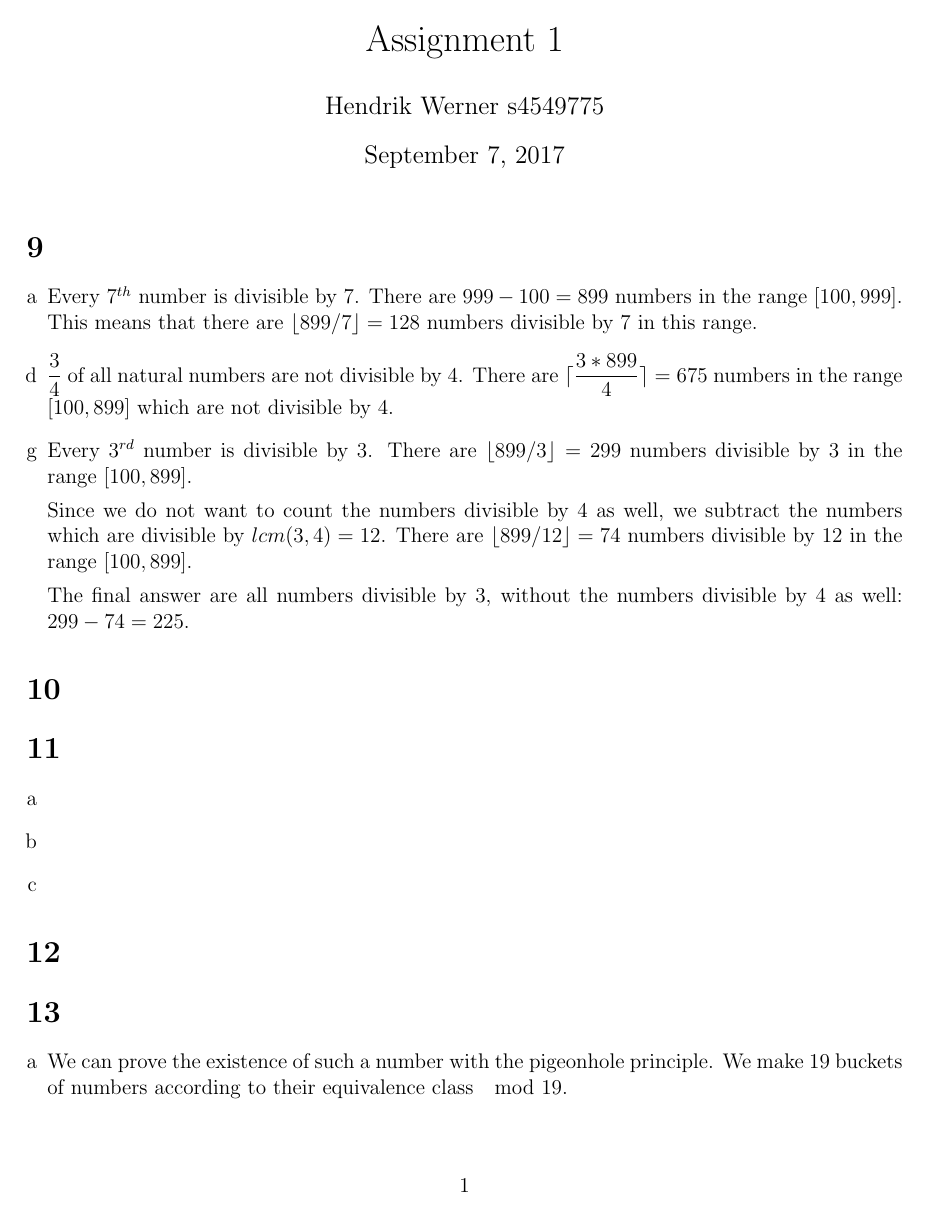
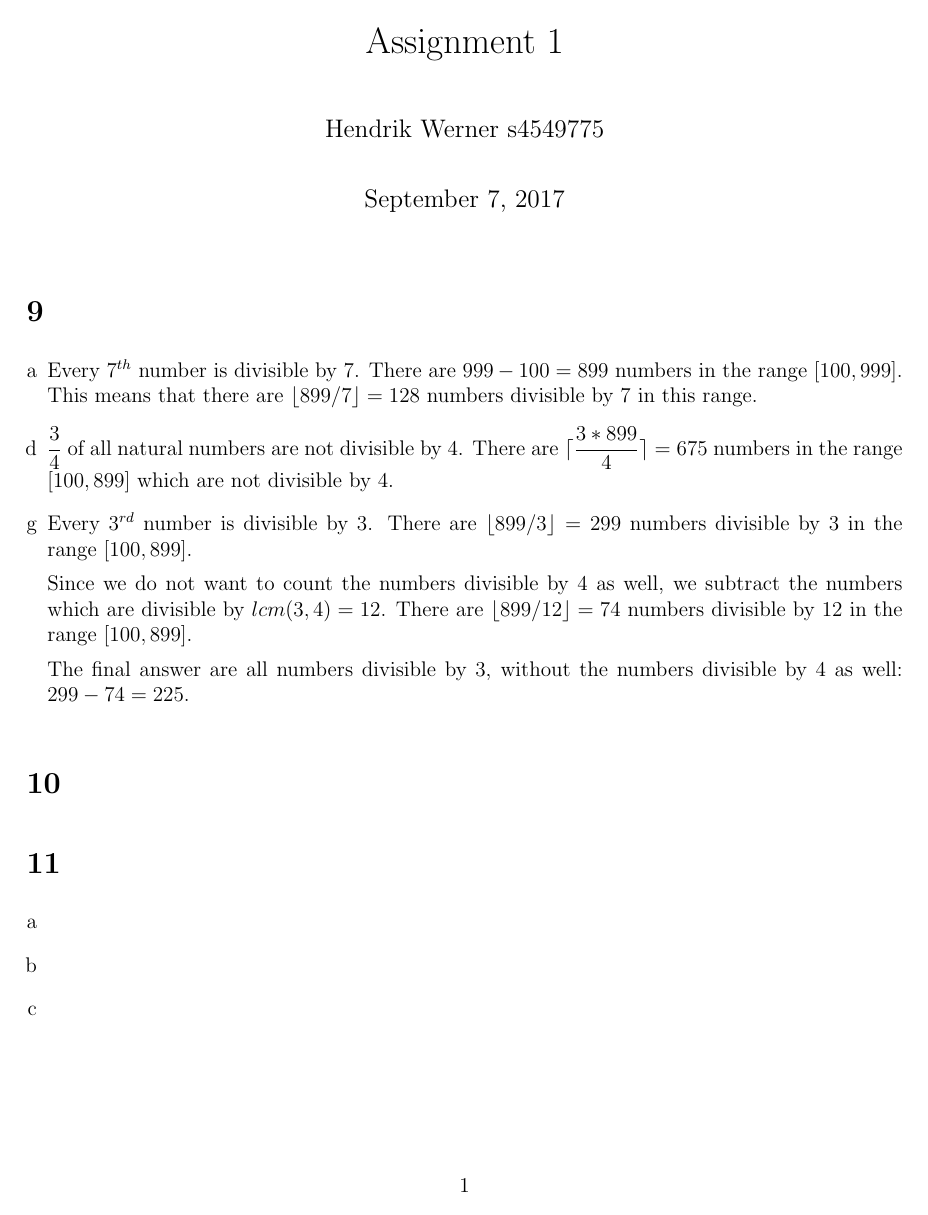
Before and after one commit to Combinatoriek/assignment1, a LaTeX problem sheet (assignment1_s4549775.tex): page 1 of 5. Compiled offline with pdfLaTeX.

Commit message:
Improve paragraph rendering.

```diff
--- a/assignment1_s4549775.tex
+++ b/assignment1_s4549775.tex
@@ -4,6 +4,9 @@
 \usepackage{enumerate}
 \usepackage[margin=5em]{geometry}
 \usepackage{multicol}
+
+\setlength\parskip{1em}
+\setlength\parindent{0em}
 
 \title{Assignment 1}
 
```
